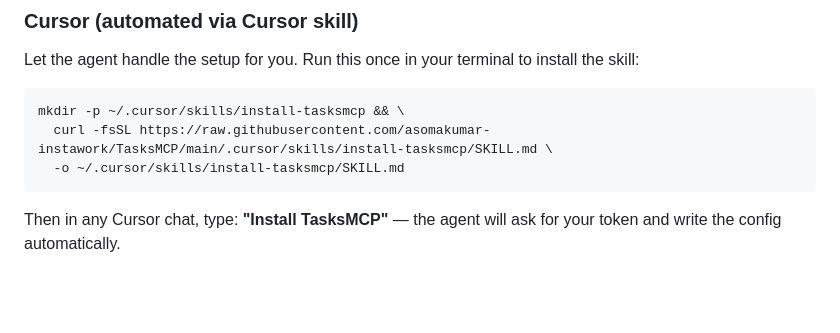
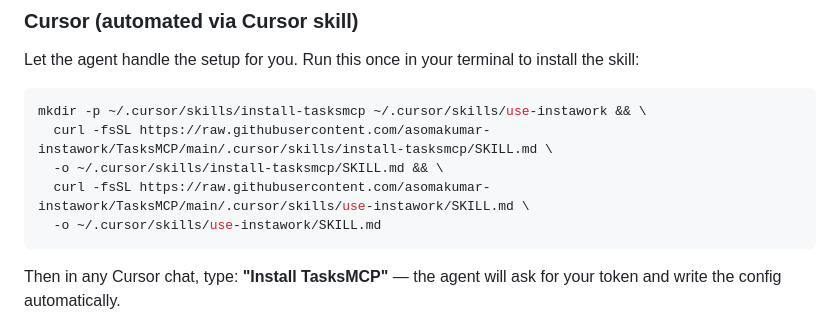
Before and after one commit to asomakumar-instawork/TasksMCP, a Markdown page: INSTALL.md, the part around the change. Drawn GitHub-style; blank space fills up the shorter version.

````diff
--- a/INSTALL.md
+++ b/INSTALL.md
@@ -22,9 +22,11 @@ Log tasks to **one shared Google Sheet** from Claude, Cursor, or any MCP client
 Let the agent handle the setup for you. Run this once in your terminal to install the skill:
 
 ```bash
-mkdir -p ~/.cursor/skills/install-tasksmcp && \
+mkdir -p ~/.cursor/skills/install-tasksmcp ~/.cursor/skills/use-instawork && \
   curl -fsSL https://raw.githubusercontent.com/asomakumar-instawork/TasksMCP/main/.cursor/skills/install-tasksmcp/SKILL.md \
-  -o ~/.cursor/skills/install-tasksmcp/SKILL.md
+  -o ~/.cursor/skills/install-tasksmcp/SKILL.md && \
+  curl -fsSL https://raw.githubusercontent.com/asomakumar-instawork/TasksMCP/main/.cursor/skills/use-instawork/SKILL.md \
+  -o ~/.cursor/skills/use-instawork/SKILL.md
 ```
 
 Then in any Cursor chat, type: **"Install TasksMCP"** — the agent will ask for your token and write the config automatically.
````
Also changed, not shown: 1 other file.
